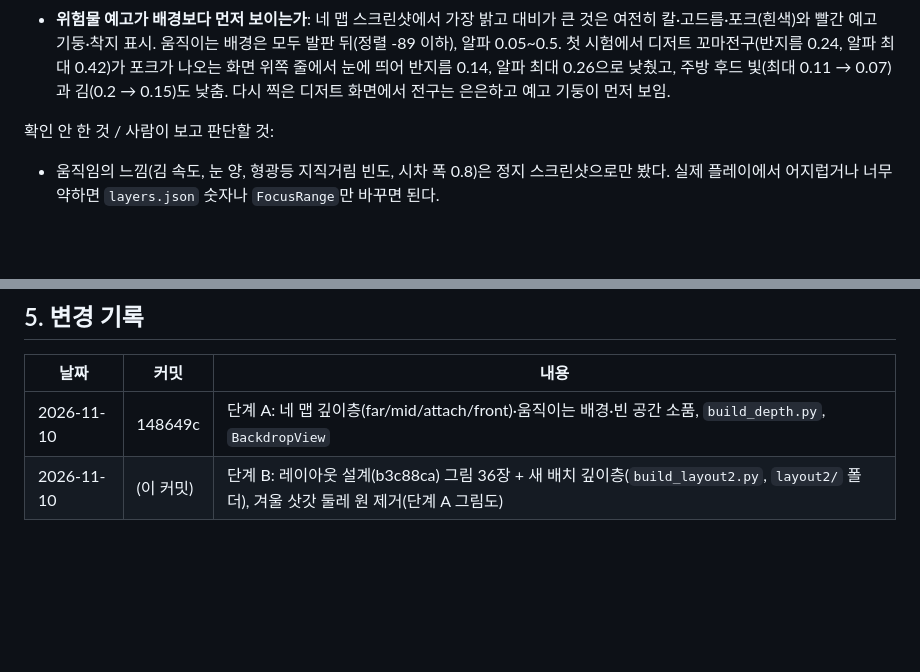
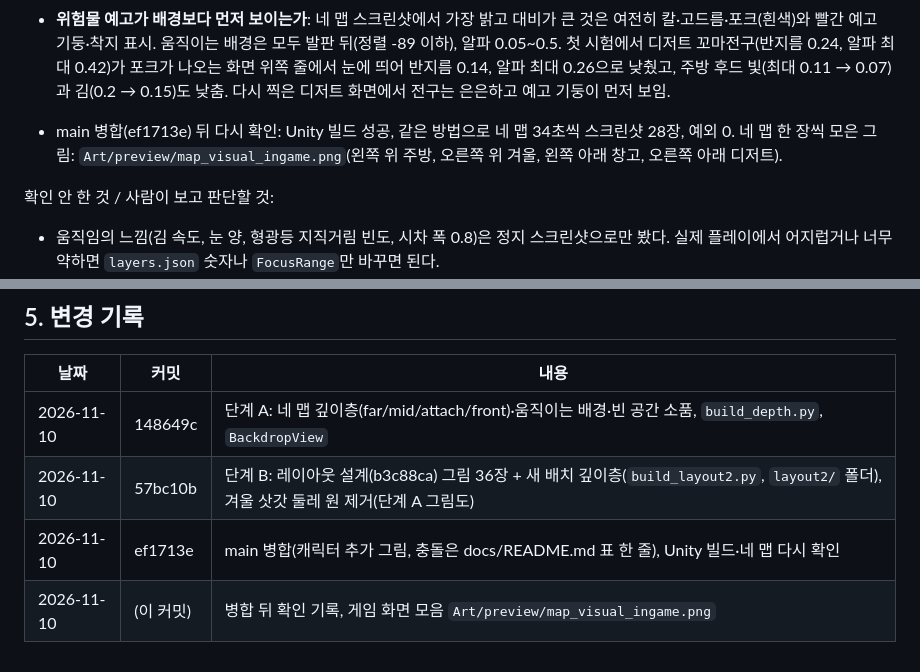
Before and after one commit to jung-seung-hwan/OnlineSeverGame, a Markdown page: docs/work/map-visual.md, 2 parts joined by grey strips. Rendered like a GitHub page; blank space fills up the shorter version.

Commit message:
Record post-merge map visual check and in-game montage
Co-Authored-By: Claude Opus 5.5 <noreply@anthropic.com>

```diff
--- a/docs/work/map-visual.md
+++ b/docs/work/map-visual.md
@@ -100,6 +100,8 @@
 - Unity 배치 빌드 성공(컴파일 오류 0). 서버(포트 7805, `--map 1~4`, `--min-players 6`) + 봇 5 + 클라이언트(`-autoplay`, 1600×900 창)로 맵마다 약 35초씩 돌리며 4초마다 스크린샷: 네 맵 모두 `Backdrop`이 만들어지고(로그 예외 0), 김·눈·흔들리는 등불·형광등·환풍기·꼬마전구·반짝임이 화면에 나옴. 내 캐릭터가 오른쪽 끝에 있을 때 먼 층 창문이 약 0.4유닛, 중간 진열장이 약 0.2유닛 오른쪽으로 옮겨진 것을 같은 맵 두 장에서 확인.
 - **위험물 예고가 배경보다 먼저 보이는가**: 네 맵 스크린샷에서 가장 밝고 대비가 큰 것은 여전히 칼·고드름·포크(흰색)와 빨간 예고 기둥·착지 표시. 움직이는 배경은 모두 발판 뒤(정렬 -89 이하), 알파 0.05~0.5. 첫 시험에서 디저트 꼬마전구(반지름 0.24, 알파 최대 0.42)가 포크가 나오는 화면 위쪽 줄에서 눈에 띄어 반지름 0.14, 알파 최대 0.26으로 낮췄고, 주방 후드 빛(최대 0.11 → 0.07)과 김(0.2 → 0.15)도 낮춤. 다시 찍은 디저트 화면에서 전구는 은은하고 예고 기둥이 먼저 보임.
 
+- main 병합(ef1713e) 뒤 다시 확인: Unity 빌드 성공, 같은 방법으로 네 맵 34초씩 스크린샷 28장, 예외 0. 네 맵 한 장씩 모은 그림: `Art/preview/map_visual_ingame.png`(왼쪽 위 주방, 오른쪽 위 겨울, 왼쪽 아래 창고, 오른쪽 아래 디저트).
+
 확인 안 한 것 / 사람이 보고 판단할 것:
 - 움직임의 느낌(김 속도, 눈 양, 형광등 지직거림 빈도, 시차 폭 0.8)은 정지 스크린샷으로만 봤다. 실제 플레이에서 어지럽거나 너무 약하면 `layers.json` 숫자나 `FocusRange`만 바꾸면 된다.
 - 21:9처럼 16:9보다 넓은 화면: 배경 그림이 27유닛만 덮는 기존 문제(art.md)가 그대로이고, 시차로 가장자리가 0.4유닛 더 드러날 수 있다.
@@ -154,4 +156,6 @@
 | 날짜 | 커밋 | 내용 |
 |---|---|---|
 | 2026-11-10 | 148649c | 단계 A: 네 맵 깊이층(far/mid/attach/front)·움직이는 배경·빈 공간 소품, `build_depth.py`, `BackdropView` |
-| 2026-11-10 | (이 커밋) | 단계 B: 레이아웃 설계(b3c88ca) 그림 36장 + 새 배치 깊이층(`build_layout2.py`, `layout2/` 폴더), 겨울 삿갓 둘레 원 제거(단계 A 그림도) |
+| 2026-11-10 | 57bc10b | 단계 B: 레이아웃 설계(b3c88ca) 그림 36장 + 새 배치 깊이층(`build_layout2.py`, `layout2/` 폴더), 겨울 삿갓 둘레 원 제거(단계 A 그림도) |
+| 2026-11-10 | ef1713e | main 병합(캐릭터 추가 그림, 충돌은 docs/README.md 표 한 줄), Unity 빌드·네 맵 다시 확인 |
+| 2026-11-10 | (이 커밋) | 병합 뒤 확인 기록, 게임 화면 모음 `Art/preview/map_visual_ingame.png` |
```
Also changed, not shown: Art/preview/map_visual_ingame.png (added).
